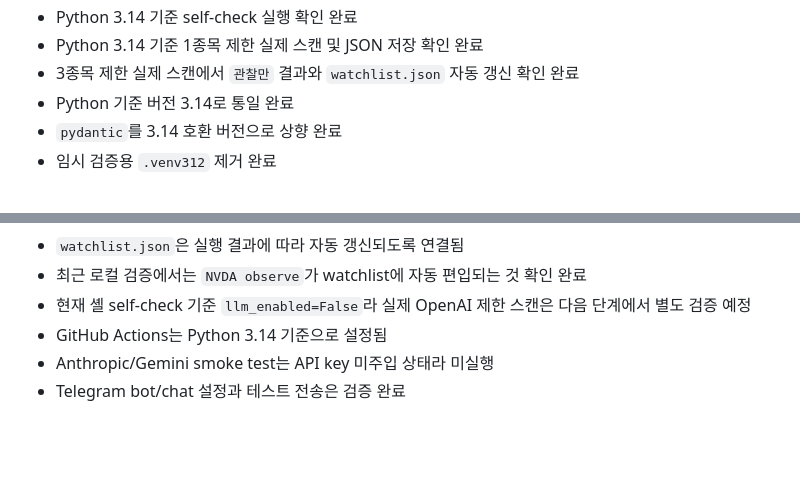
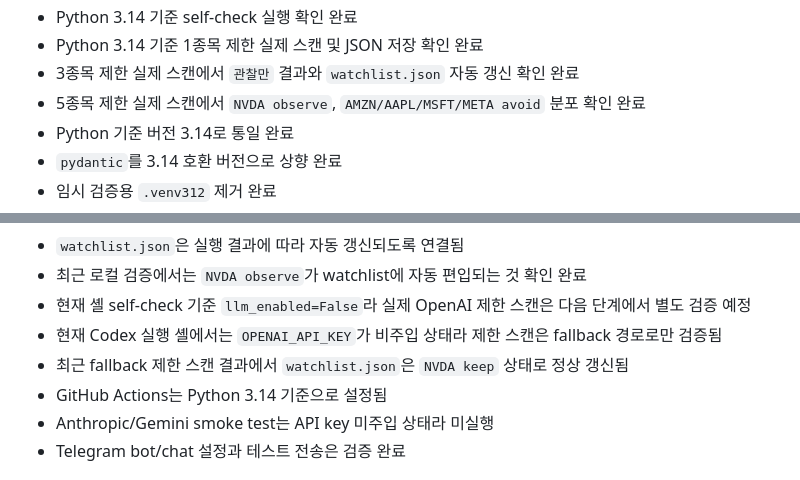
Before and after one commit to gokoy/StockAgent, a Markdown page: STATUS.md, 2 parts joined by grey strips. GitHub-like rendering; blank space fills up the shorter version.

Commit message:
docs: record fallback scan verification

```diff
--- a/STATUS.md
+++ b/STATUS.md
@@ -35,6 +35,7 @@
 - Python 3.14 기준 self-check 실행 확인 완료
 - Python 3.14 기준 1종목 제한 실제 스캔 및 JSON 저장 확인 완료
 - 3종목 제한 실제 스캔에서 `관찰만` 결과와 `watchlist.json` 자동 갱신 확인 완료
+- 5종목 제한 실제 스캔에서 `NVDA observe`, `AMZN/AAPL/MSFT/META avoid` 분포 확인 완료
 - Python 기준 버전 3.14로 통일 완료
 - `pydantic`를 3.14 호환 버전으로 상향 완료
 - 임시 검증용 `.venv312` 제거 완료
@@ -59,6 +60,8 @@
 - `watchlist.json`은 실행 결과에 따라 자동 갱신되도록 연결됨
 - 최근 로컬 검증에서는 `NVDA observe`가 watchlist에 자동 편입되는 것 확인 완료
 - 현재 셸 self-check 기준 `llm_enabled=False`라 실제 OpenAI 제한 스캔은 다음 단계에서 별도 검증 예정
+- 현재 Codex 실행 셸에서는 `OPENAI_API_KEY`가 비주입 상태라 제한 스캔은 fallback 경로로만 검증됨
+- 최근 fallback 제한 스캔 결과에서 `watchlist.json`은 `NVDA keep` 상태로 정상 갱신됨
 - GitHub Actions는 Python 3.14 기준으로 설정됨
 - Anthropic/Gemini smoke test는 API key 미주입 상태라 미실행
 - Telegram bot/chat 설정과 테스트 전송은 검증 완료
```
